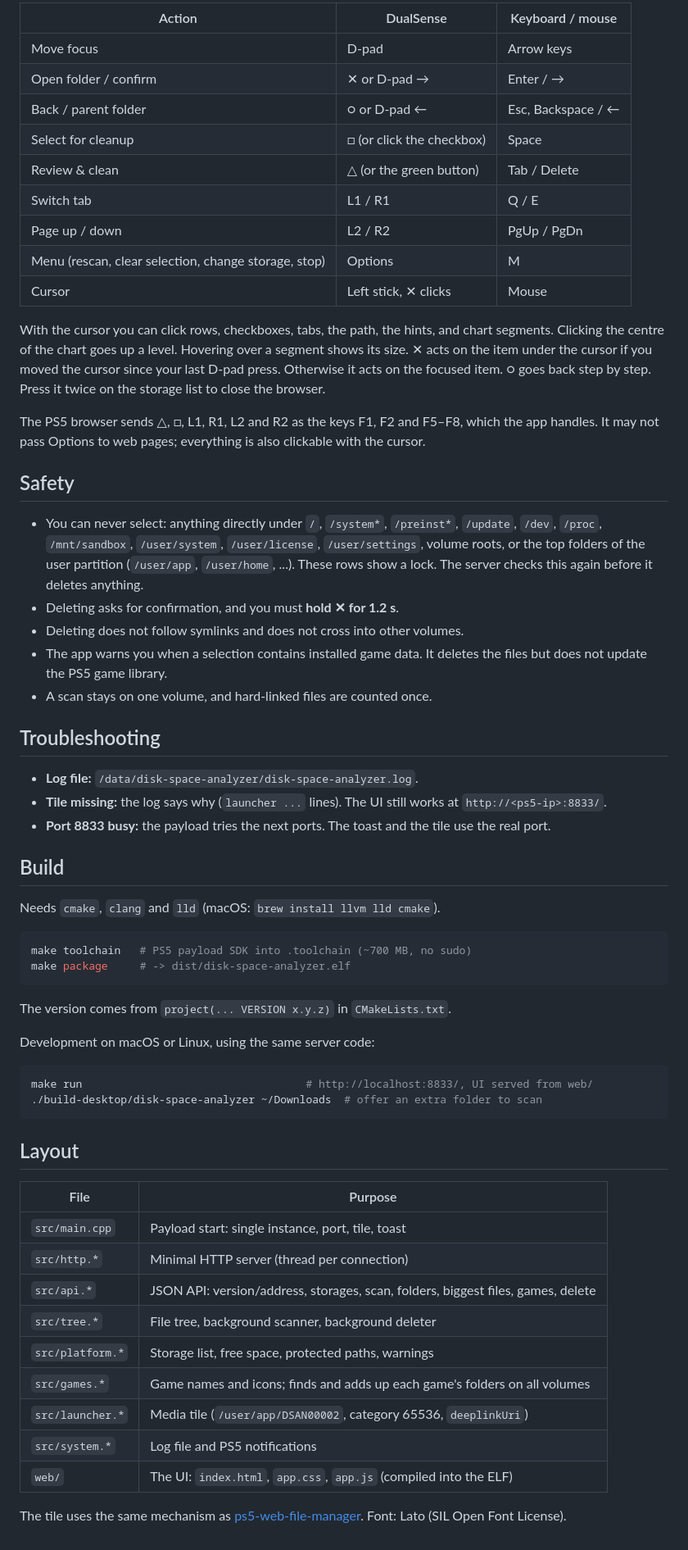
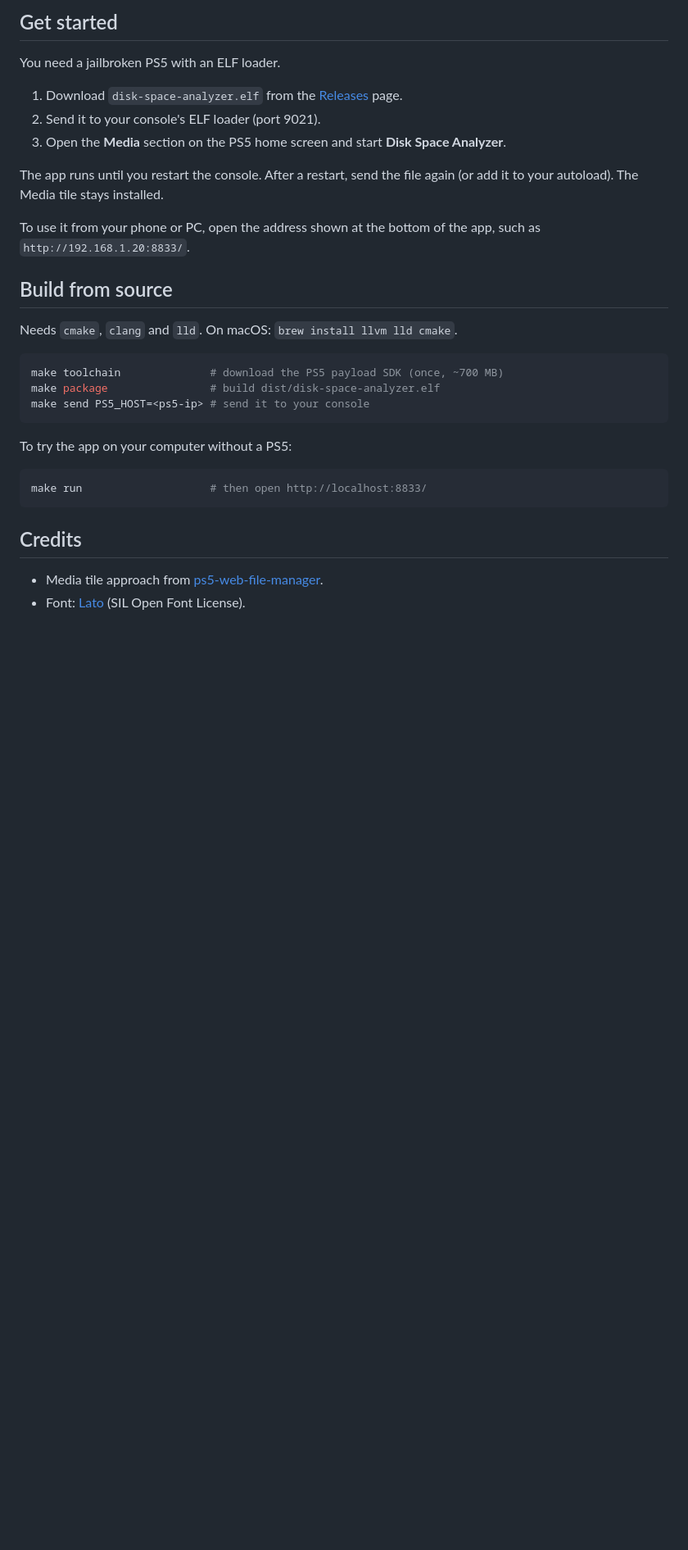
Before and after one commit to igorwojda/ps5-disk-space-analyzer, a Markdown page: README.md, the part around one of its changes. Shown at 82% size. Rendered like a GitHub page; blank space fills up the shorter version.

````diff
--- a/README.md
+++ b/README.md
@@ -42,80 +29,38 @@ add it to your autoload). The tile stays installed.
 
-| Action | DualSense | Keyboard / mouse |
-| --- | --- | --- |
-| Move focus | D-pad | Arrow keys |
-| Open folder / confirm | ✕ or D-pad → | Enter / → |
-| Back / parent folder | ○ or D-pad ← | Esc, Backspace / ← |
-| Select for cleanup | □ (or click the checkbox) | Space |
-| Review & clean | △ (or the green button) | Tab / Delete |
-| Switch tab | L1 / R1 | Q / E |
-| Page up / down | L2 / R2 | PgUp / PgDn |
-| Menu (rescan, clear selection, change storage, stop) | Options | M |
-| Cursor | Left stick, ✕ clicks | Mouse |
+## Get started
 
-With the cursor you can click rows, checkboxes, tabs, the path, the hints, and
-chart segments. Clicking the centre of the chart goes up a level. Hovering
-over a segment shows its size. ✕ acts on the item under the cursor if you
-moved the cursor since your last D-pad press. Otherwise it acts on the
-focused item. ○ goes back step by step. Press it twice on the storage list to
-close the browser.
+You need a jailbroken PS5 with an ELF loader.
 
-The PS5 browser sends △, □, L1, R1, L2 and R2 as the keys F1, F2 and F5–F8,
-which the app handles. It may not pass Options to web pages; everything is
-also clickable with the cursor.
+1. Download `disk-space-analyzer.elf` from the
+   [Releases](../../releases) page.
+2. Send it to your console's ELF loader (port 9021).
+3. Open the **Media** section on the PS5 home screen and start
+   **Disk Space Analyzer**.
 
-## Safety
+The app runs until you restart the console. After a restart, send the file
+again (or add it to your autoload). The Media tile stays installed.
 
-- You can never select: anything directly under `/`, `/system*`, `/preinst*`,
-  `/update`, `/dev`, `/proc`, `/mnt/sandbox`, `/user/system`, `/user/license`,
-  `/user/settings`, volume roots, or the top folders of the user partition
-  (`/user/app`, `/user/home`, ...). These rows show a lock. The server checks
-  this again before it deletes anything.
-- Deleting asks for confirmation, and you must **hold ✕ for 1.2 s**.
-- Deleting does not follow symlinks and does not cross into other volumes.
-- The app warns you when a selection contains installed game data. It
-  deletes the files but does not update the PS5 game library.
-- A scan stays on one volume, and hard-linked files are counted once.
+To use it from your phone or PC, open the address shown at the bottom of the
+app, such as `http://192.168.1.20:8833/`.
 
-## Troubleshooting
+## Build from source
 
-- **Log file:** `/data/disk-space-analyzer/disk-space-analyzer.log`.
-- **Tile missing:** the log says why (`launcher ...` lines). The UI still
-  works at `http://<ps5-ip>:8833/`.
-- **Port 8833 busy:** the payload tries the next ports. The toast and the
-  tile use the real port.
-
-## Build
-
-Needs `cmake`, `clang` and `lld` (macOS: `brew install llvm lld cmake`).
+Needs `cmake`, `clang` and `lld`. On macOS: `brew install llvm lld cmake`.
 
 ```sh
-make toolchain   # PS5 payload SDK into .toolchain (~700 MB, no sudo)
-make package     # -> dist/disk-space-analyzer.elf
+make toolchain              # download the PS5 payload SDK (once, ~700 MB)
+make package                # build dist/disk-space-analyzer.elf
+make send PS5_HOST=<ps5-ip> # send it to your console
 ```
 
-The version comes from `project(... VERSION x.y.z)` in `CMakeLists.txt`.
-
-Development on macOS or Linux, using the same server code:
+To try the app on your computer without a PS5:
 
 ```sh
-make run                                   # http://localhost:8833/, UI served from web/
-./build-desktop/disk-space-analyzer ~/Downloads  # offer an extra folder to scan
+make run                    # then open http://localhost:8833/
 ```
 
-## Layout
+## Credits
 
-| File | Purpose |
-| --- | --- |
-| `src/main.cpp` | Payload start: single instance, port, tile, toast |
-| `src/http.*` | Minimal HTTP server (thread per connection) |
-| `src/api.*` | JSON API: version/address, storages, scan, folders, biggest files, games, delete |
-| `src/tree.*` | File tree, background scanner, background deleter |
-| `src/platform.*` | Storage list, free space, protected paths, warnings |
-| `src/games.*` | Game names and icons; finds and adds up each game's folders on all volumes |
-| `src/launcher.*` | Media tile (`/user/app/DSAN00002`, category 65536, `deeplinkUri`) |
-| `src/system.*` | Log file and PS5 notifications |
-| `web/` | The UI: `index.html`, `app.css`, `app.js` (compiled into the ELF) |
-
-The tile uses the same mechanism as
-[ps5-web-file-manager](https://github.com/owendswang/ps5-web-file-manager).
-Font: Lato (SIL Open Font License).
+- Media tile approach from
+  [ps5-web-file-manager](https://github.com/owendswang/ps5-web-file-manager).
+- Font: [Lato](https://www.latofonts.com/) (SIL Open Font License).
````
Also changed, not shown: other parts of README.md (+20 -33 lines), docs/screenshots/folders.png (added), docs/screenshots/games.png (added), docs/screenshots/home.png (added).
